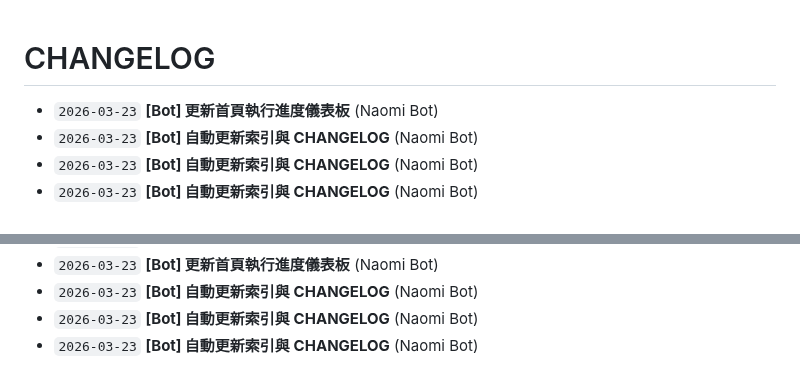
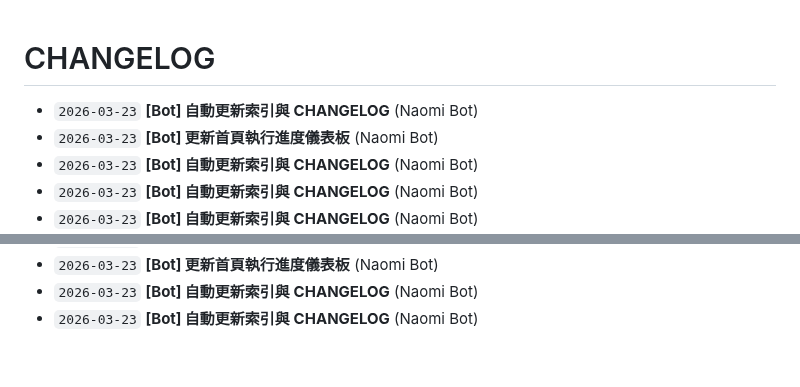
Before and after one commit to Fuyo0426/autoarch-opensource, a Markdown page: CHANGELOG.md, 2 parts joined by grey strips. Rendered like a GitHub page.

Commit message:
[Bot] 自動更新索引與 CHANGELOG

```diff
--- a/CHANGELOG.md
+++ b/CHANGELOG.md
@@ -1,5 +1,6 @@
 # CHANGELOG
 
+- `2026-03-23` **[Bot] 自動更新索引與 CHANGELOG** (Naomi Bot)
 - `2026-03-23` **[Bot] 更新首頁執行進度儀表板** (Naomi Bot)
 - `2026-03-23` **[Bot] 自動更新索引與 CHANGELOG** (Naomi Bot)
 - `2026-03-23` **[Bot] 自動更新索引與 CHANGELOG** (Naomi Bot)
@@ -49,4 +50,3 @@
 - `2026-03-23` **[Bot] 更新首頁執行進度儀表板** (Naomi Bot)
 - `2026-03-23` **[Bot] 自動更新索引與 CHANGELOG** (Naomi Bot)
 - `2026-03-23` **[Bot] 自動更新索引與 CHANGELOG** (Naomi Bot)
-- `2026-03-23` **[Bot] 自動更新索引與 CHANGELOG** (Naomi Bot)
```
